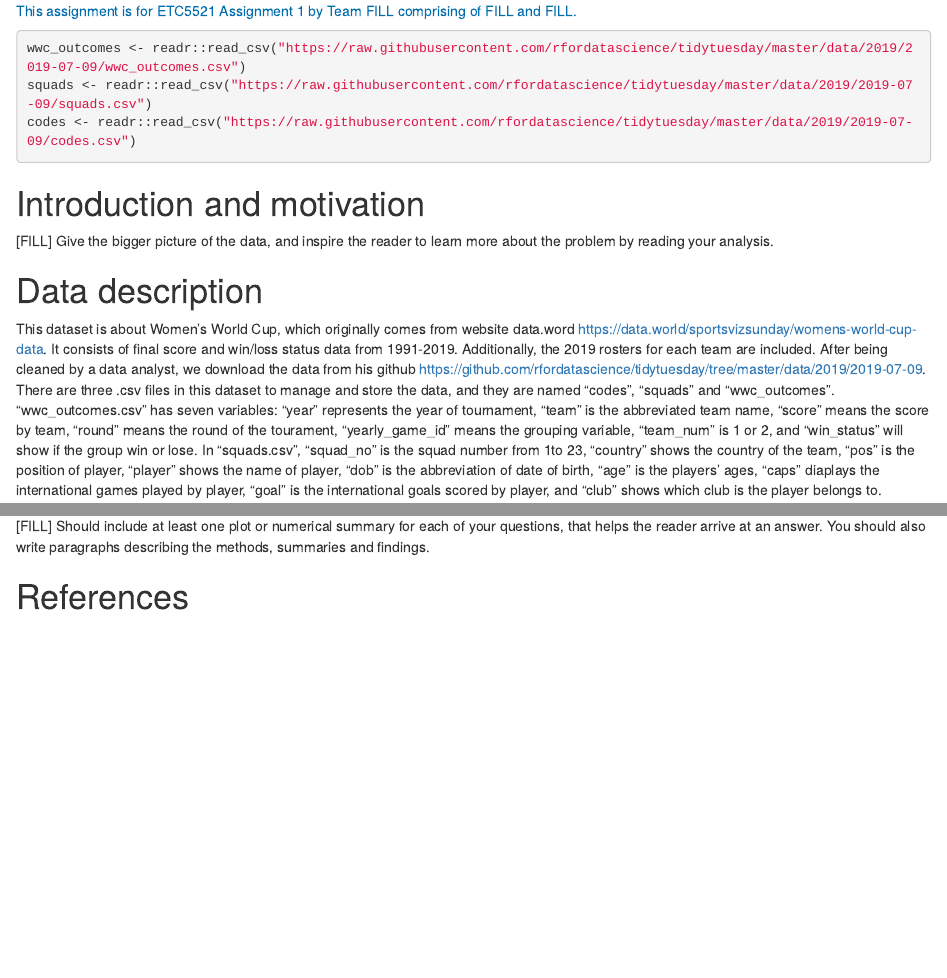
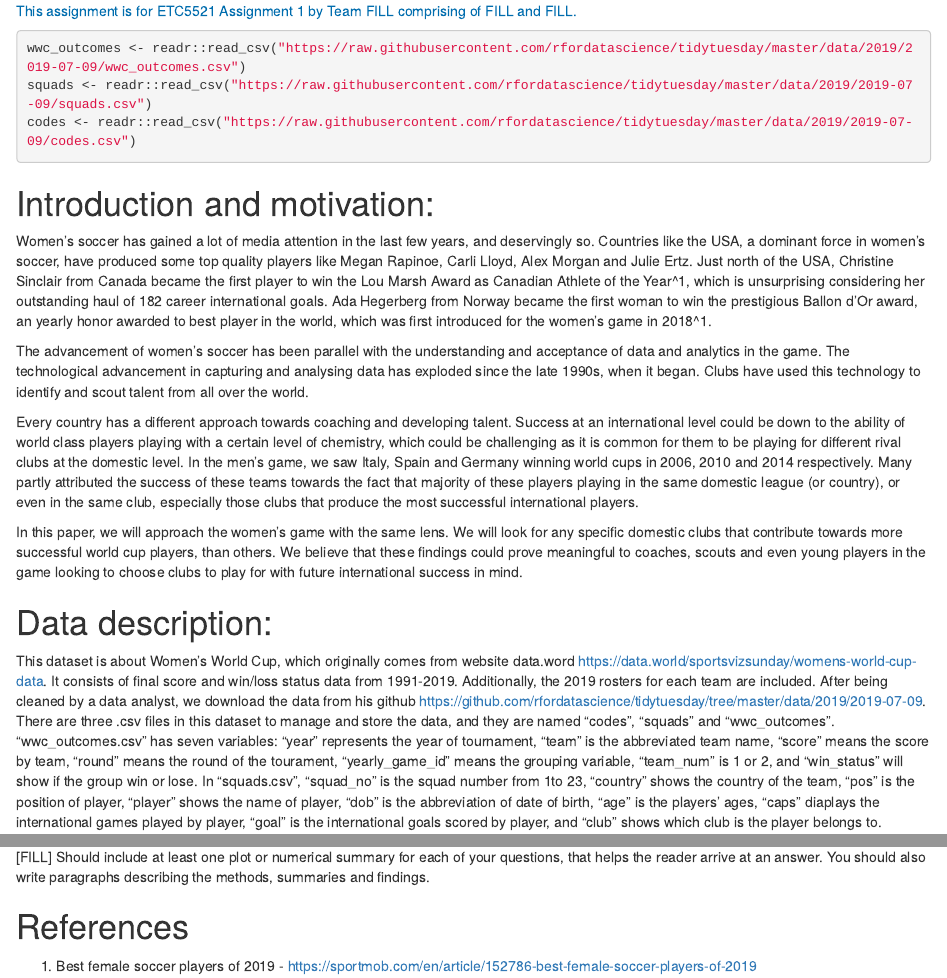
Before and after one commit to etc5521-2020/assignment-1-wattle, an R Markdown document (index.Rmd): the page in a window 1100 px wide, from 210 px down, and a second part further down, joined at a grey line. Rendered offline with R 4.5, knitr and Pandoc, with nearby package versions; the code chunks are not run, so their results and figures are left out.

Commit message:
Added intro and motivation

```diff
--- a/index.Rmd
+++ b/index.Rmd
@@ -21,11 +21,19 @@ codes <- readr::read_csv("https://raw.githubusercontent.com/rfordatascience/tidy
 
 
 
-# Introduction and motivation
+# Introduction and motivation:
 
-[FILL] Give the bigger picture of the data, and inspire the reader to learn more about the problem by reading your analysis.
+Women's soccer has gained a lot of media attention in the last few years, and deservingly so. Countries like the USA, a dominant force in women's soccer, have produced some top quality players like Megan Rapinoe, Carli Lloyd, Alex Morgan and Julie Ertz. Just north of the USA, Christine Sinclair from Canada became the first player to win the Lou Marsh Award as Canadian Athlete of the Year^1, which is unsurprising considering her outstanding haul of 182 career international goals. Ada Hegerberg from Norway became the first woman to win the prestigious Ballon d'Or award, an yearly honor awarded to best player in the world, which was first introduced for the women's game in 2018^1.
 
-# Data description
+The advancement of women's soccer has been parallel with the understanding and acceptance of data and analytics in the game. The technological advancement in capturing and analysing data has exploded since the late 1990s, when it began. Clubs have used this technology to identify and scout talent from all over the world.
+
+Every country has a different approach towards coaching and developing talent. Success at an international level could be down to the ability of world class players playing with a certain level of chemistry, which could be challenging as it is common for them to be playing for different rival clubs at the domestic level. In the men's game, we saw Italy, Spain and Germany winning world cups in 2006, 2010 and 2014 respectively. Many partly attributed the success of these teams towards the fact that majority of these players playing in the same domestic league (or country), or even in the same club, especially those clubs that produce the most successful international players.
+
+In this paper, we will approach the women's game with the same lens. We will look for any specific domestic clubs that contribute towards more successful world cup players, than others. We believe that these findings could prove meaningful to coaches, scouts and even young players in the game looking to choose clubs to play for with future international success in mind.
+
+
+
+# Data description:
 
 This dataset is about Women's World Cup, which originally comes from website data.word <https://data.world/sportsvizsunday/womens-world-cup-data>. It consists of final score and win/loss status data from 1991-2019. Additionally, the 2019 rosters for each team are included. After being cleaned by a data analyst, we download the data from his github <https://github.com/rfordatascience/tidytuesday/tree/master/data/2019/2019-07-09>.
 There are three .csv files in this dataset to manage and store the data, and they are named "codes", "squads" and "wwc_outcomes". "wwc_outcomes.csv" has seven variables: "year" represents the year of tournament, "team" is the abbreviated team name, "score" means the score by team, "round" means the round of the tourament, "yearly_game_id" means the grouping variable, "team_num" is 1 or 2, and "win_status" will show if the group win or lose. In "squads.csv", "squad_no" is the squad number from 1to 23, "country" shows the country of the team, "pos" is the position of player, "player" shows the name of player, "dob" is the abbreviation of date of birth, "age" is the players' ages, "caps" diaplays the international games played by player, "goal" is the international goals scored by player, and "club" shows which club is the player belongs to.
@@ -35,3 +43,5 @@ There are three .csv files in this dataset to manage and store the data, and the
 [FILL] Should include at least one plot or numerical summary for each of your questions, that helps the reader arrive at an answer. You should also write paragraphs describing the methods, summaries and findings.
 
 # References
+
+1. Best female soccer players of 2019 - https://sportmob.com/en/article/152786-best-female-soccer-players-of-2019
```
